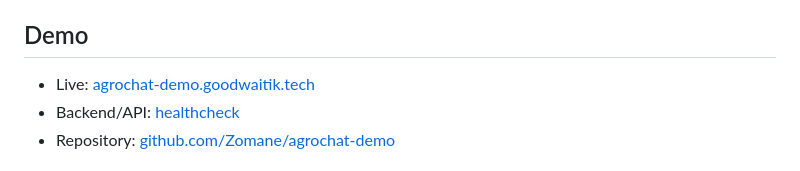
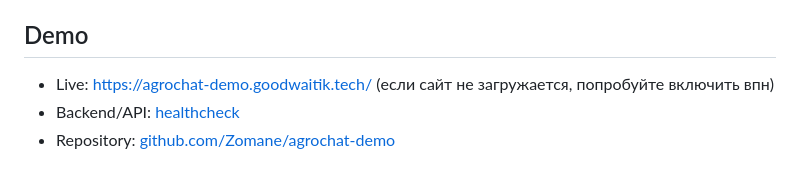
Before and after one commit to Zomane/agrochat-demo, a Markdown page: README.md, the part around the change. Rendered like a GitHub page.

```diff
--- a/README.md
+++ b/README.md
@@ -19,7 +19,7 @@ AI-модель исходного проекта размещалась на з
 
 ## Demo
 
-- Live: [agrochat-demo.goodwaitik.tech](https://agrochat-demo.goodwaitik.tech/)
+- Live: https://agrochat-demo.goodwaitik.tech/ (если сайт не загружается, попробуйте включить впн)
 - Backend/API: [healthcheck](https://agrochat-demo.goodwaitik.tech/health)
 - Repository: [github.com/Zomane/agrochat-demo](https://github.com/Zomane/agrochat-demo)
 
```
